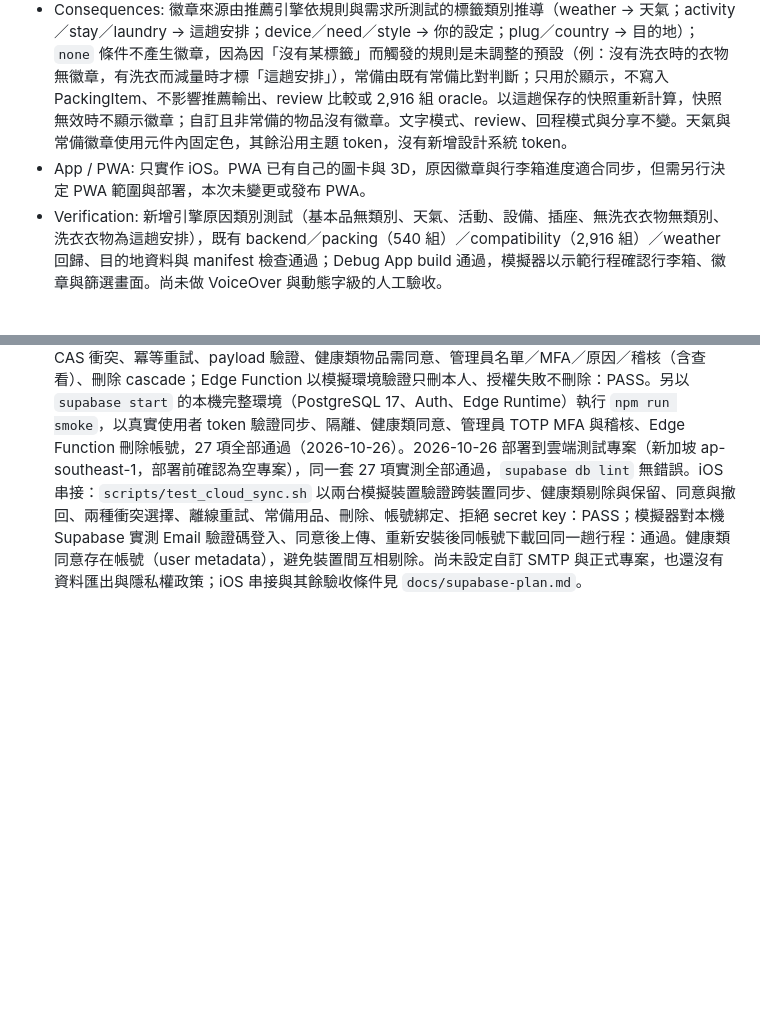
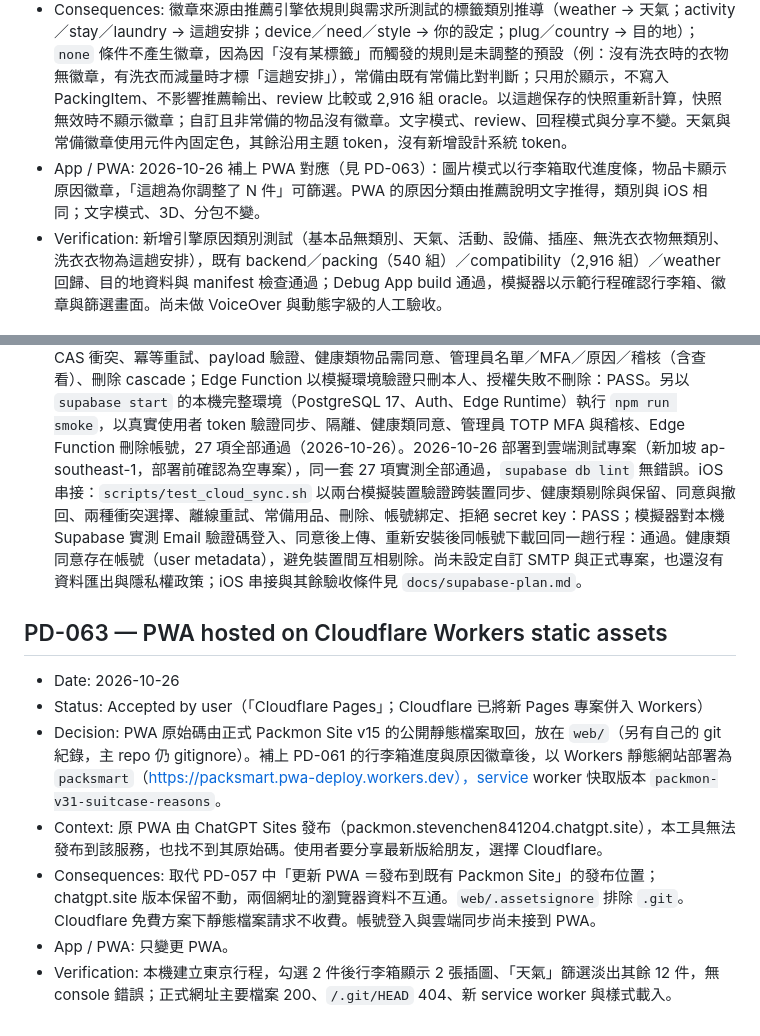
Before and after one commit to Poyen-Chen/TravelGenius, a Markdown page: docs/product-decisions.md, 2 parts joined by grey strips. Rendered like a GitHub page; blank space fills up the shorter version.

Commit message:
docs: record PWA parity for PD-061 and Cloudflare hosting (PD-063)
Co-Authored-By: Claude Opus 5.5 <noreply@anthropic.com>

```diff
--- a/docs/product-decisions.md
+++ b/docs/product-decisions.md
@@ -497,7 +497,7 @@ This log records accepted product choices that affect behavior, navigation, scop
 - Decision: 打包頁圖片模式以「行李箱」取代文字進度：已打包物品的插圖依序放進打開的行李箱，空位以虛線格表示，箱蓋顯示出發倒數與 N / M；物品超過 12 件時依比例換算格數。每張物品卡在插圖左下顯示最多兩個原因徽章（天氣、這趟安排、你的設定、目的地、常備），清單上方「這趟為你調整了 N 件」可依原因篩選，非相關物品淡出但仍可操作。圖片模式成為新安裝的預設；既有安裝（已完成 onboarding 或已有行程）若從未切換過，啟動時寫入文字模式，維持原本畫面；已選過的使用者維持原選擇。
 - Context: 使用者指出現有版面文字過多，看過五個視覺化概念的可操作原型（personalization-design-spec.md「視覺呈現」）後，選擇先做原因徽章與行李箱進度。
 - Consequences: 徽章來源由推薦引擎依規則與需求所測試的標籤類別推導（weather → 天氣；activity／stay／laundry → 這趟安排；device／need／style → 你的設定；plug／country → 目的地）；`none` 條件不產生徽章，因為因「沒有某標籤」而觸發的規則是未調整的預設（例：沒有洗衣時的衣物無徽章，有洗衣而減量時才標「這趟安排」），常備由既有常備比對判斷；只用於顯示，不寫入 PackingItem、不影響推薦輸出、review 比較或 2,916 組 oracle。以這趟保存的快照重新計算，快照無效時不顯示徽章；自訂且非常備的物品沒有徽章。文字模式、review、回程模式與分享不變。天氣與常備徽章使用元件內固定色，其餘沿用主題 token，沒有新增設計系統 token。
-- App / PWA: 只實作 iOS。PWA 已有自己的圖卡與 3D，原因徽章與行李箱進度適合同步，但需另行決定 PWA 範圍與部署，本次未變更或發布 PWA。
+- App / PWA: 2026-10-26 補上 PWA 對應（見 PD-063）：圖片模式以行李箱取代進度條，物品卡顯示原因徽章，「這趟為你調整了 N 件」可篩選。PWA 的原因分類由推薦說明文字推得，類別與 iOS 相同；文字模式、3D、分包不變。
 - Verification: 新增引擎原因類別測試（基本品無類別、天氣、活動、設備、插座、無洗衣衣物無類別、洗衣衣物為這趟安排），既有 backend／packing（540 組）／compatibility（2,916 組）／weather 回歸、目的地資料與 manifest 檢查通過；Debug App build 通過，模擬器以示範行程確認行李箱、徽章與篩選畫面。尚未做 VoiceOver 與動態字級的人工驗收。
 
 ## PD-062 — Supabase for accounts, cloud sync and admin backend
@@ -510,3 +510,13 @@ This log records accepted product choices that affect behavior, navigation, scop
 - Consequences: 需要隱私權政策、使用者同意、匯出與刪除帳號功能；個資法要求須另請人確認。其他裝置看不到未同意同步的健康類物品。第一版不支援切換帳號。免費方案限制與營運方式見 `docs/supabase-plan.md`。
 - App / PWA: 只實作 iOS。PWA 之後共用同一個 Auth、資料表與 payload version 1，範圍另行決定；本次未變更或發布 PWA。
 - Verification: `supabase/tests` 以 PGlite 執行真正的 migration，驗證 RLS 隔離、直接寫入被拒、CAS 衝突、冪等重試、payload 驗證、健康類物品需同意、管理員名單／MFA／原因／稽核（含查看）、刪除 cascade；Edge Function 以模擬環境驗證只刪本人、授權失敗不刪除：PASS。另以 `supabase start` 的本機完整環境（PostgreSQL 17、Auth、Edge Runtime）執行 `npm run smoke`，以真實使用者 token 驗證同步、隔離、健康類同意、管理員 TOTP MFA 與稽核、Edge Function 刪除帳號，27 項全部通過（2026-10-26）。2026-10-26 部署到雲端測試專案（新加坡 ap-southeast-1，部署前確認為空專案），同一套 27 項實測全部通過，`supabase db lint` 無錯誤。iOS 串接：`scripts/test_cloud_sync.sh` 以兩台模擬裝置驗證跨裝置同步、健康類剔除與保留、同意與撤回、兩種衝突選擇、離線重試、常備用品、刪除、帳號綁定、拒絕 secret key：PASS；模擬器對本機 Supabase 實測 Email 驗證碼登入、同意後上傳、重新安裝後同帳號下載回同一趟行程：通過。健康類同意存在帳號（user metadata），避免裝置間互相剔除。尚未設定自訂 SMTP 與正式專案，也還沒有資料匯出與隱私權政策；iOS 串接與其餘驗收條件見 `docs/supabase-plan.md`。
+
+## PD-063 — PWA hosted on Cloudflare Workers static assets
+
+- Date: 2026-10-26
+- Status: Accepted by user（「Cloudflare Pages」；Cloudflare 已將新 Pages 專案併入 Workers）
+- Decision: PWA 原始碼由正式 Packmon Site v15 的公開靜態檔案取回，放在 `web/`（另有自己的 git 紀錄，主 repo 仍 gitignore）。補上 PD-061 的行李箱進度與原因徽章後，以 Workers 靜態網站部署為 `packsmart`（https://packsmart.pwa-deploy.workers.dev），service worker 快取版本 `packmon-v31-suitcase-reasons`。
+- Context: 原 PWA 由 ChatGPT Sites 發布（packmon.stevenchen841204.chatgpt.site），本工具無法發布到該服務，也找不到其原始碼。使用者要分享最新版給朋友，選擇 Cloudflare。
+- Consequences: 取代 PD-057 中「更新 PWA ＝發布到既有 Packmon Site」的發布位置；chatgpt.site 版本保留不動，兩個網址的瀏覽器資料不互通。`web/.assetsignore` 排除 `.git`。Cloudflare 免費方案下靜態檔案請求不收費。帳號登入與雲端同步尚未接到 PWA。
+- App / PWA: 只變更 PWA。
+- Verification: 本機建立東京行程，勾選 2 件後行李箱顯示 2 張插圖、「天氣」篩選淡出其餘 12 件，無 console 錯誤；正式網址主要檔案 200、`/.git/HEAD` 404、新 service worker 與樣式載入。
```
